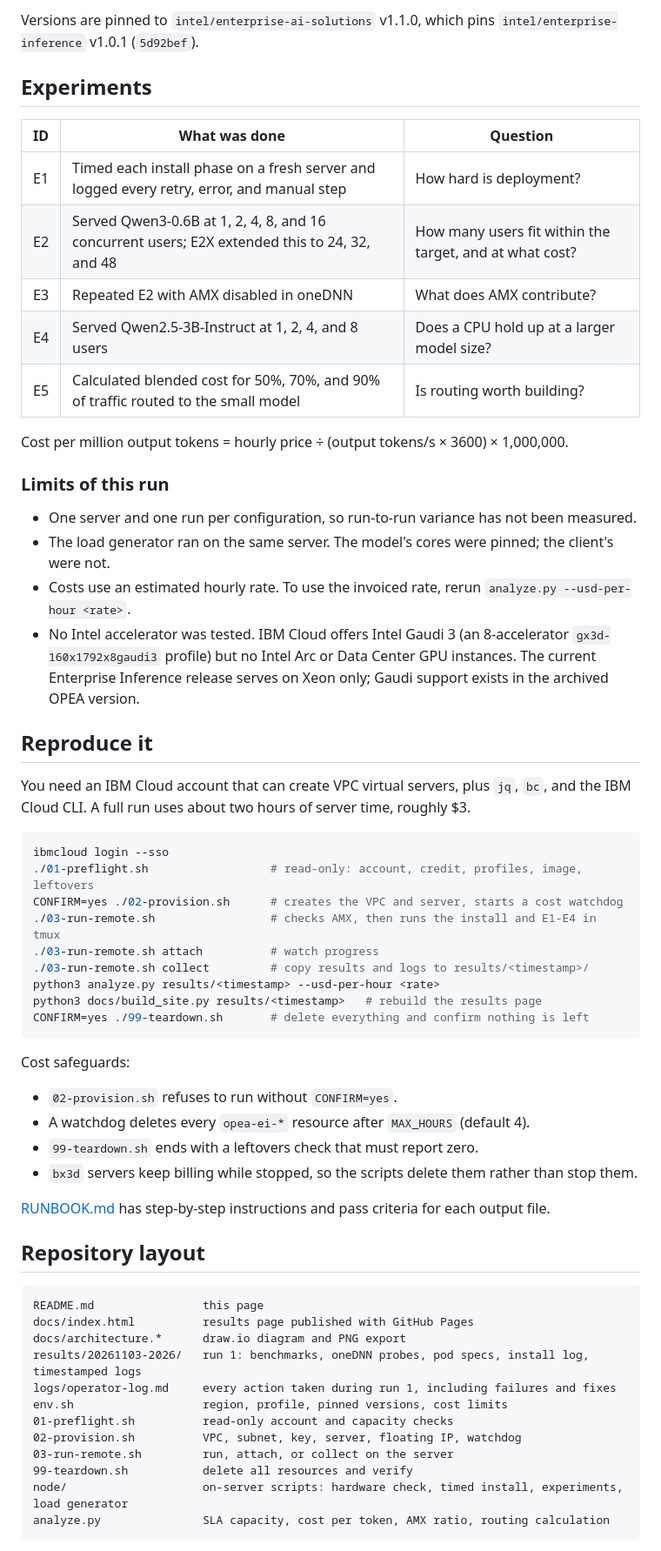
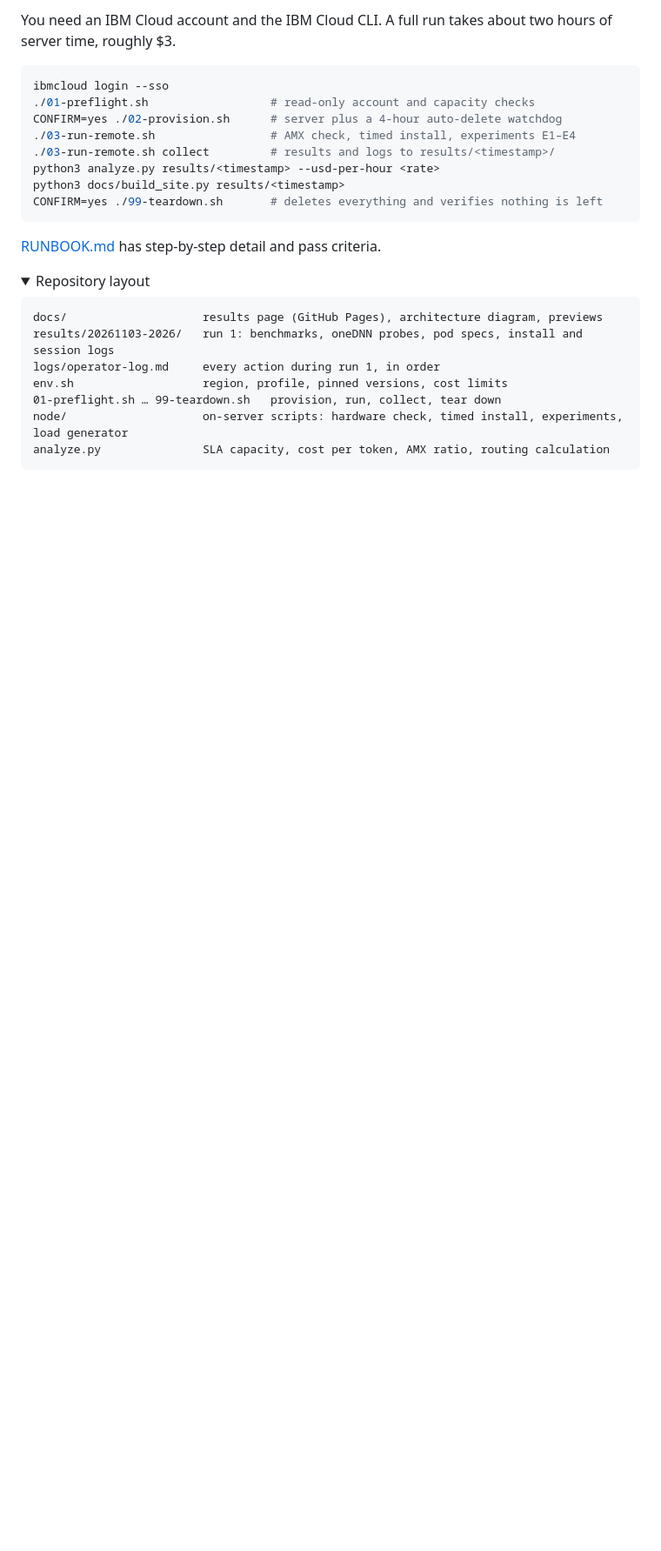
Before and after one commit to abh2050/private-inference-on-intel, a Markdown page: README.md, the part around one of its changes. Shown at 87% size. GitHub-like rendering; folded sections open; blank space fills up the shorter version.

````diff
--- a/README.md
+++ b/README.md
@@ -147,62 +156,28 @@ The draw.io source is [`docs/architecture.drawio`](docs/architecture.drawio). It
 
-Versions are pinned to `intel/enterprise-ai-solutions` v1.1.0, which pins `intel/enterprise-inference` v1.0.1 (`5d92bef`).
-
-## Experiments
-
-| ID | What was done | Question |
-|---|---|---|
-| E1 | Timed each install phase on a fresh server and logged every retry, error, and manual step | How hard is deployment? |
-| E2 | Served Qwen3-0.6B at 1, 2, 4, 8, and 16 concurrent users; E2X extended this to 24, 32, and 48 | How many users fit within the target, and at what cost? |
-| E3 | Repeated E2 with AMX disabled in oneDNN | What does AMX contribute? |
-| E4 | Served Qwen2.5-3B-Instruct at 1, 2, 4, and 8 users | Does a CPU hold up at a larger model size? |
-| E5 | Calculated blended cost for 50%, 70%, and 90% of traffic routed to the small model | Is routing worth building? |
-
-Cost per million output tokens = hourly price ÷ (output tokens/s × 3600) × 1,000,000.
-
-### Limits of this run
-
-- One server and one run per configuration, so run-to-run variance has not been measured.
-- The load generator ran on the same server. The model's cores were pinned; the client's were not.
-- Costs use an estimated hourly rate. To use the invoiced rate, rerun `analyze.py --usd-per-hour <rate>`.
-- No Intel accelerator was tested. IBM Cloud offers Intel Gaudi 3 (an 8-accelerator `gx3d-160x1792x8gaudi3` profile) but no Intel Arc or Data Center GPU instances. The current Enterprise Inference release serves on Xeon only; Gaudi support exists in the archived OPEA version.
-
-## Reproduce it
-
-You need an IBM Cloud account that can create VPC virtual servers, plus `jq`, `bc`, and the IBM Cloud CLI. A full run uses about two hours of server time, roughly $3.
+You need an IBM Cloud account and the IBM Cloud CLI. A full run takes about two hours of server time, roughly $3.
 
 ```bash
 ibmcloud login --sso
-./01-preflight.sh                  # read-only: account, credit, profiles, image, leftovers
-CONFIRM=yes ./02-provision.sh      # creates the VPC and server, starts a cost watchdog
-./03-run-remote.sh                 # checks AMX, then runs the install and E1-E4 in tmux
-./03-run-remote.sh attach          # watch progress
-./03-run-remote.sh collect         # copy results and logs to results/<timestamp>/
+./01-preflight.sh                  # read-only account and capacity checks
+CONFIRM=yes ./02-provision.sh      # server plus a 4-hour auto-delete watchdog
+./03-run-remote.sh                 # AMX check, timed install, experiments E1–E4
+./03-run-remote.sh collect         # results and logs to results/<timestamp>/
 python3 analyze.py results/<timestamp> --usd-per-hour <rate>
-python3 docs/build_site.py results/<timestamp>   # rebuild the results page
-CONFIRM=yes ./99-teardown.sh       # delete everything and confirm nothing is left
+python3 docs/build_site.py results/<timestamp>
+CONFIRM=yes ./99-teardown.sh       # deletes everything and verifies nothing is left
 ```
 
-Cost safeguards:
-- `02-provision.sh` refuses to run without `CONFIRM=yes`.
-- A watchdog deletes every `opea-ei-*` resource after `MAX_HOURS` (default 4).
-- `99-teardown.sh` ends with a leftovers check that must report zero.
-- `bx3d` servers keep billing while stopped, so the scripts delete them rather than stop them.
+[RUNBOOK.md](RUNBOOK.md) has step-by-step detail and pass criteria.
 
-[RUNBOOK.md](RUNBOOK.md) has step-by-step instructions and pass criteria for each output file.
-
-## Repository layout
+<details>
+<summary>Repository layout</summary>
 
 ```text
-README.md                this page
-docs/index.html          results page published with GitHub Pages
-docs/architecture.*      draw.io diagram and PNG export
-results/20261103-2026/   run 1: benchmarks, oneDNN probes, pod specs, install log, timestamped logs
-logs/operator-log.md     every action taken during run 1, including failures and fixes
+docs/                    results page (GitHub Pages), architecture diagram, previews
+results/20261103-2026/   run 1: benchmarks, oneDNN probes, pod specs, install and session logs
+logs/operator-log.md     every action during run 1, in order
 env.sh                   region, profile, pinned versions, cost limits
-01-preflight.sh          read-only account and capacity checks
-02-provision.sh          VPC, subnet, key, server, floating IP, watchdog
-03-run-remote.sh         run, attach, or collect on the server
-99-teardown.sh           delete all resources and verify
+01-preflight.sh … 99-teardown.sh   provision, run, collect, tear down
 node/                    on-server scripts: hardware check, timed install, experiments, load generator
 analyze.py               SLA capacity, cost per token, AMX ratio, routing calculation
 ```
````
Also changed, not shown: other parts of README.md (+110 -100 lines), RUNBOOK.md (+53 -66 lines), docs/preview-capacity.png (added), docs/preview-hero.png (added), 3 other files.
